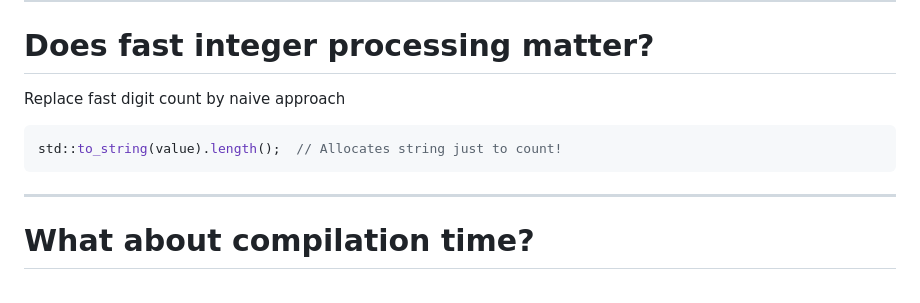
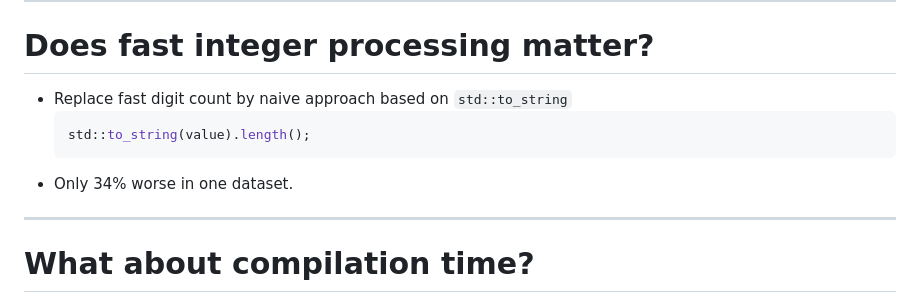
Before and after one commit to simdjson/simdjson_talks, a Markdown page: cppcon2025/cppcon_2025_slides.md, the part around one of its changes. Drawn GitHub-style.

````diff
--- a/cppcon2025/cppcon_2025_slides.md
+++ b/cppcon2025/cppcon_2025_slides.md
@@ -675,12 +706,11 @@ int fast_digit_count_64(uint64_t x) {
 
 # Does fast integer processing matter?
 
-Replace fast digit count by naive approach
-
-```cpp
-std::to_string(value).length();  // Allocates string just to count!
-```
-
+* Replace fast digit count by naive approach based on `std::to_string`
+    ```cpp
+    std::to_string(value).length();
+    ```
+* Only 34% worse in one dataset.
 
 ---
 
````
Also changed, not shown: other parts of cppcon2025/cppcon_2025_slides.md (+32 -1 lines).
